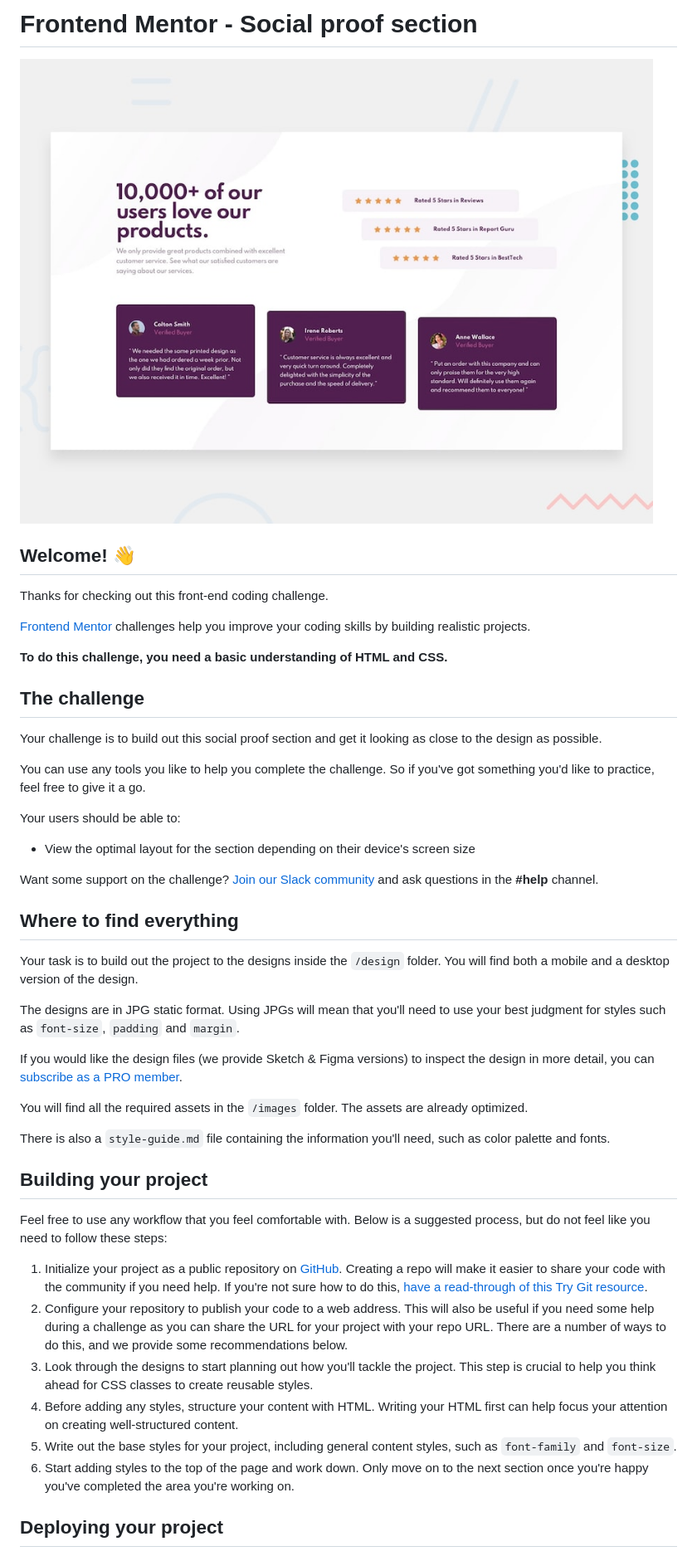
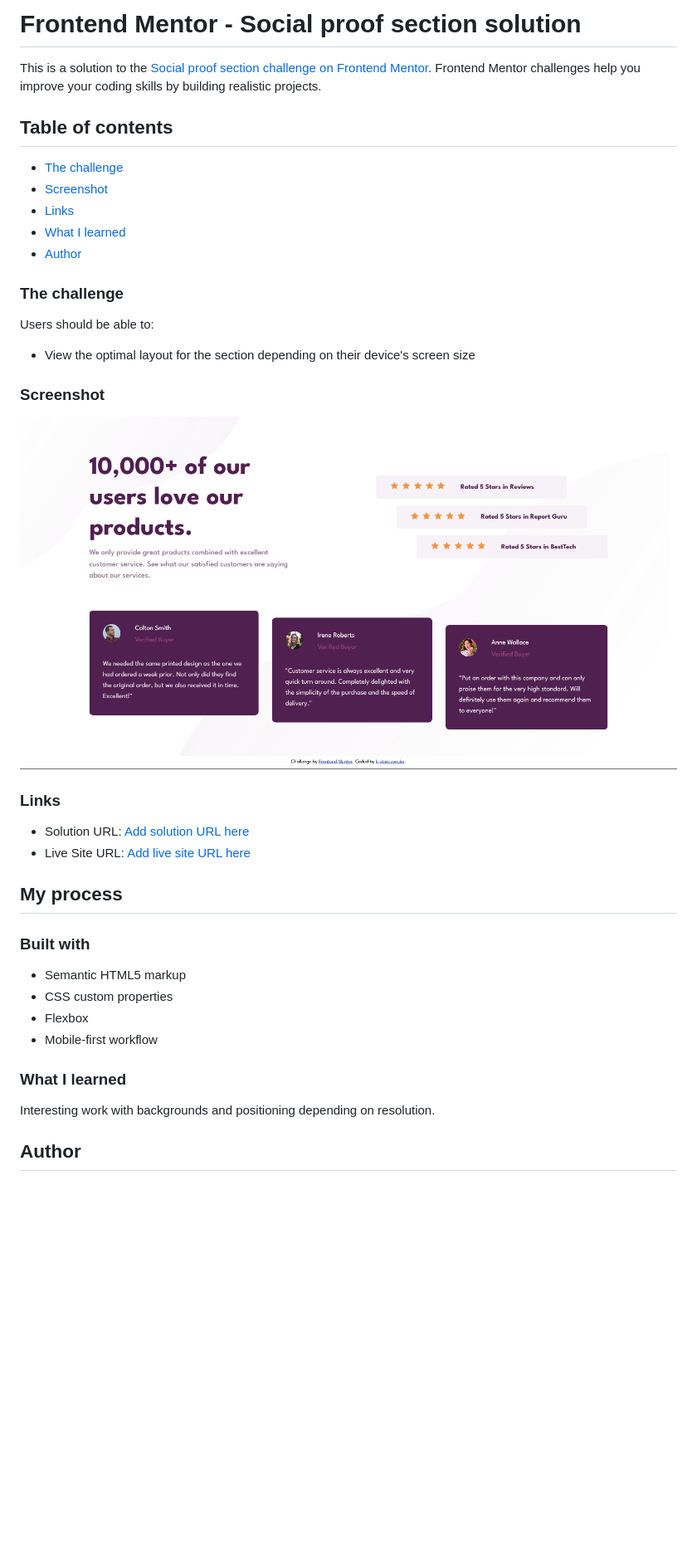
Before and after one commit to k-stopczynska/social-proof-section, a Markdown page: README.md, the part around the change printed below. Shown: that part at 83% size. Rendered like a GitHub page; pictures changed too: images/Screenshot 2022-05-05 at 17-51-28 Frontend Mentor Social proof section.png (added); blank space fills up the shorter version.

Commit message:
Third commit Adding ReadMe

```diff
--- a/README.md
+++ b/README.md
@@ -1,49 +1,43 @@
-# Frontend Mentor - Social proof section
+# Frontend Mentor - Social proof section solution
 
-![Design preview for the Social proof section coding challenge](./design/desktop-preview.jpg)
+This is a solution to the [Social proof section challenge on Frontend Mentor](https://www.frontendmentor.io/challenges/social-proof-section-6e0qTv_bA). Frontend Mentor challenges help you improve your coding skills by building realistic projects.
 
-## Welcome! 👋
+## Table of contents
 
-Thanks for checking out this front-end coding challenge.
+  - [The challenge](#the-challenge)
+  - [Screenshot](#screenshot)
+  - [Links](#links)
+  - [What I learned](#what-i-learned)
+  - [Author](#author)
 
-[Frontend Mentor](https://www.frontendmentor.io) challenges help you improve your coding skills by building realistic projects.
+### The challenge
 
-**To do this challenge, you need a basic understanding of HTML and CSS.**
-
-## The challenge
-
-Your challenge is to build out this social proof section and get it looking as close to the design as possible.
-
-You can use any tools you like to help you complete the challenge. So if you've got something you'd like to practice, feel free to give it a go.
-
-Your users should be able to:
+Users should be able to:
 
 - View the optimal layout for the section depending on their device's screen size
 
-Want some support on the challenge? [Join our Slack community](https://www.frontendmentor.io/slack) and ask questions in the **#help** channel.
+### Screenshot
 
-## Where to find everything
+![](./images/Screenshot%202022-05-05%20at%2017-51-28%20Frontend%20Mentor%20Social%20proof%20section.png)
 
-Your task is to build out the project to the designs inside the `/design` folder. You will find both a mobile and a desktop version of the design.
 
-The designs are in JPG static format. Using JPGs will mean that you'll need to use your best judgment for styles such as `font-size`, `padding` and `margin`.
+### Links
 
-If you would like the design files (we provide Sketch & Figma versions) to inspect the design in more detail, you can [subscribe as a PRO member](https://www.frontendmentor.io/pro).
+- Solution URL: [Add solution URL here](https://github.com/k-stopczynska/social-proof-section)
+- Live Site URL: [Add live site URL here](hhttps://k-stopczynska.github.io/social-proof-section/)
 
-You will find all the required assets in the `/images` folder. The assets are already optimized.
+## My process
 
-There is also a `style-guide.md` file containing the information you'll need, such as color palette and fonts.
+### Built with
 
-## Building your project
+- Semantic HTML5 markup
+- CSS custom properties
+- Flexbox
+- Mobile-first workflow
 
-Feel free to use any workflow that you feel comfortable with. Below is a suggested process, but do not feel like you need to follow these steps:
+### What I learned
 
-1. Initialize your project as a public repository on [GitHub](https://github.com/). Creating a repo will make it easier to share your code with the community if you need help. If you're not sure how to do this, [have a read-through of this Try Git resource](https://try.github.io/).
-2. Configure your repository to publish your code to a web address. This will also be useful if you need some help during a challenge as you can share the URL for your project with your repo URL. There are a number of ways to do this, and we provide some recommendations below.
-3. Look through the designs to start planning out how you'll tackle the project. This step is crucial to help you think ahead for CSS classes to create reusable styles.
-4. Before adding any styles, structure your content with HTML. Writing your HTML first can help focus your attention on creating well-structured content.
-5. Write out the base styles for your project, including general content styles, such as `font-family` and `font-size`.
-6. Start adding styles to the top of the page and work down. Only move on to the next section once you're happy you've completed the area you're working on.
+Interesting work with backgrounds and positioning depending on resolution.
 
-## Deploying your project
+## Author
 
```
Also changed, not shown: other parts of README.md (+1 -42 lines), README-template.md (deleted, +0 -110 lines), style-guide.md (deleted, +0 -32 lines).
